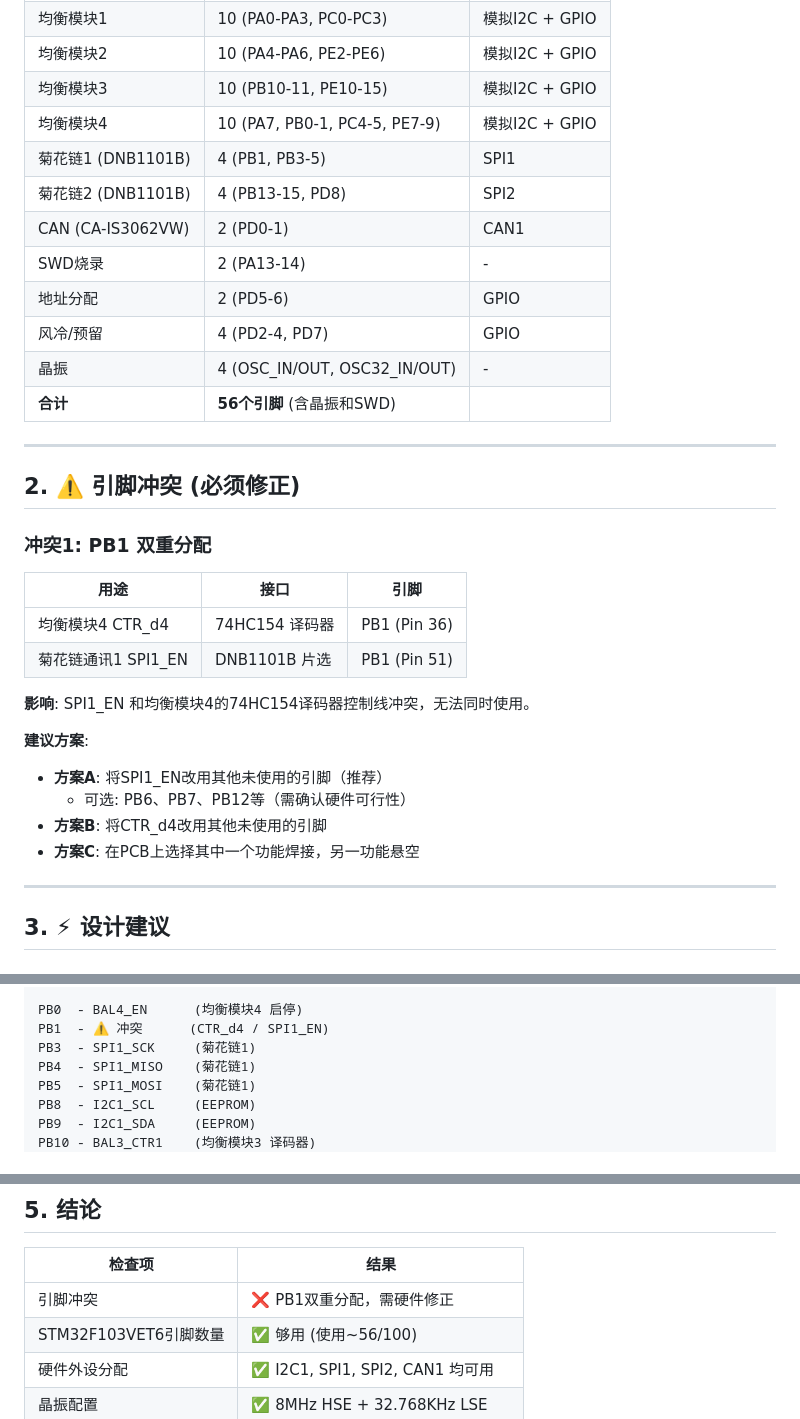
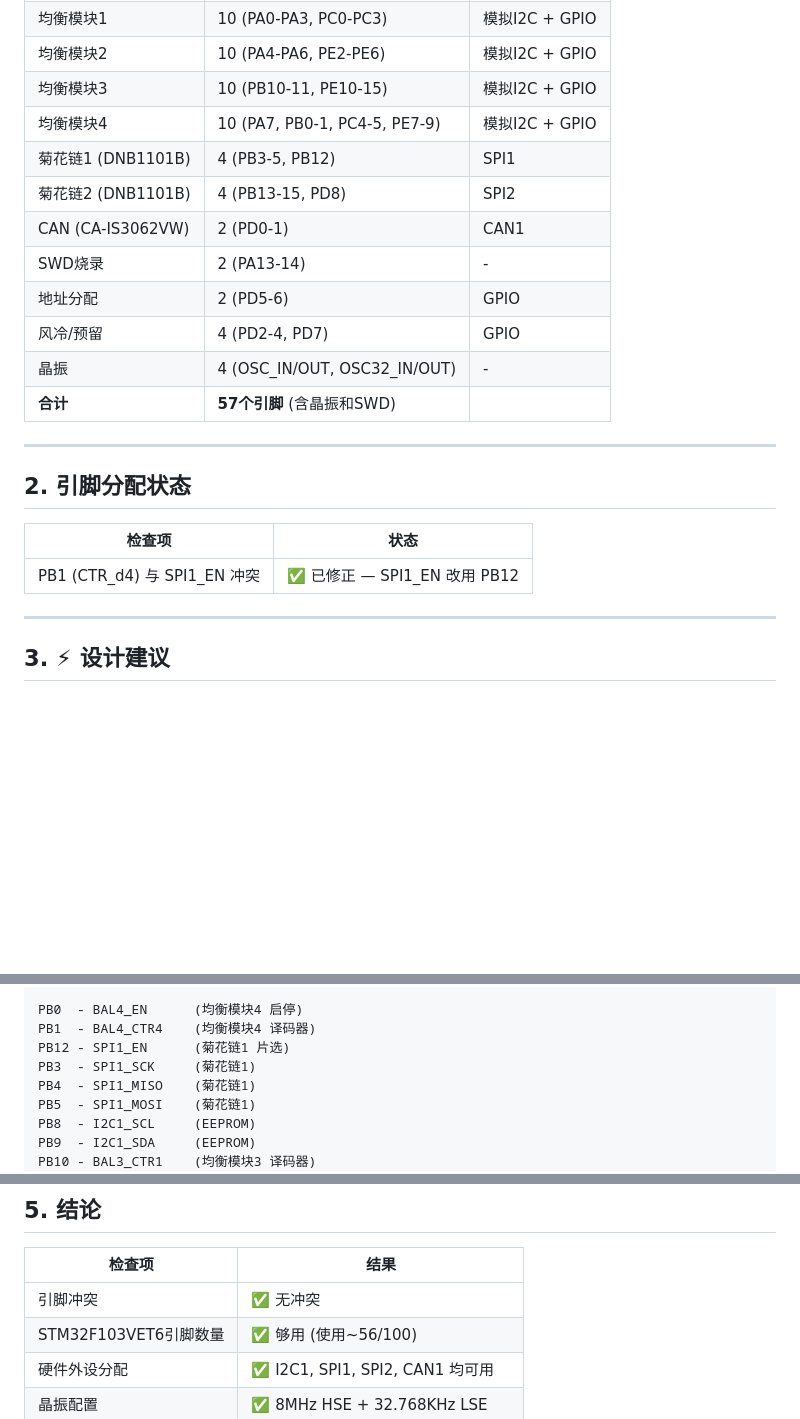
Before and after one commit to greatwallcy/ai-assistant-log, a Markdown page: onedie_eq_project/Doc/接口检查报告.md, 3 parts joined by grey strips. GitHub-like rendering; blank space fills up the shorter version.

Commit message:
fix: SPI1_EN改为PB12，消除PB1引脚冲突，更新引脚分配表

```diff
--- a/onedie_eq_project/Doc/接口检查报告.md
+++ b/onedie_eq_project/Doc/接口检查报告.md
@@ -16,33 +16,22 @@
 | 均衡模块2 | 10 (PA4-PA6, PE2-PE6) | 模拟I2C + GPIO |
 | 均衡模块3 | 10 (PB10-11, PE10-15) | 模拟I2C + GPIO |
 | 均衡模块4 | 10 (PA7, PB0-1, PC4-5, PE7-9) | 模拟I2C + GPIO |
-| 菊花链1 (DNB1101B) | 4 (PB1, PB3-5) | SPI1 |
+| 菊花链1 (DNB1101B) | 4 (PB3-5, PB12) | SPI1 |
 | 菊花链2 (DNB1101B) | 4 (PB13-15, PD8) | SPI2 |
 | CAN (CA-IS3062VW) | 2 (PD0-1) | CAN1 |
 | SWD烧录 | 2 (PA13-14) | - |
 | 地址分配 | 2 (PD5-6) | GPIO |
 | 风冷/预留 | 4 (PD2-4, PD7) | GPIO |
 | 晶振 | 4 (OSC_IN/OUT, OSC32_IN/OUT) | - |
-| **合计** | **56个引脚** (含晶振和SWD) | |
+| **合计** | **57个引脚** (含晶振和SWD) | |
 
 ---
 
-## 2. ⚠️ 引脚冲突 (必须修正)
+## 2. 引脚分配状态
 
-### 冲突1: PB1 双重分配
-
-| 用途 | 接口 | 引脚 |
-|------|------|------|
-| 均衡模块4 CTR_d4 | 74HC154 译码器 | PB1 (Pin 36) |
-| 菊花链通讯1 SPI1_EN | DNB1101B 片选 | PB1 (Pin 51) |
-
-**影响**: SPI1_EN 和均衡模块4的74HC154译码器控制线冲突，无法同时使用。
-
-**建议方案**:
-- **方案A**: 将SPI1_EN改用其他未使用的引脚（推荐）
-  - 可选: PB6、PB7、PB12等（需确认硬件可行性）
-- **方案B**: 将CTR_d4改用其他未使用的引脚
-- **方案C**: 在PCB上选择其中一个功能焊接，另一功能悬空
+| 检查项 | 状态 |
+|--------|------|
+| PB1 (CTR_d4) 与 SPI1_EN 冲突 | ✅ 已修正 — SPI1_EN 改用 PB12 |
 
 ---
 
@@ -87,7 +76,8 @@ PA13 - SWDIO        (烧录)
 PA14 - SWCLK        (烧录)
 
 PB0  - BAL4_EN      (均衡模块4 启停)
-PB1  - ⚠️ 冲突      (CTR_d4 / SPI1_EN)
+PB1  - BAL4_CTR4    (均衡模块4 译码器)
+PB12 - SPI1_EN      (菊花链1 片选)
 PB3  - SPI1_SCK     (菊花链1)
 PB4  - SPI1_MISO    (菊花链1)
 PB5  - SPI1_MOSI    (菊花链1)
@@ -139,7 +129,7 @@ PE15 - BAL3_CTR3    (均衡模块3 译码器)
 
 | 检查项 | 结果 |
 |--------|------|
-| 引脚冲突 | ❌ PB1双重分配，需硬件修正 |
+| 引脚冲突 | ✅ 无冲突 |
 | STM32F103VET6引脚数量 | ✅ 够用 (使用~56/100) |
 | 硬件外设分配 | ✅ I2C1, SPI1, SPI2, CAN1 均可用 |
 | 晶振配置 | ✅ 8MHz HSE + 32.768KHz LSE |
```
